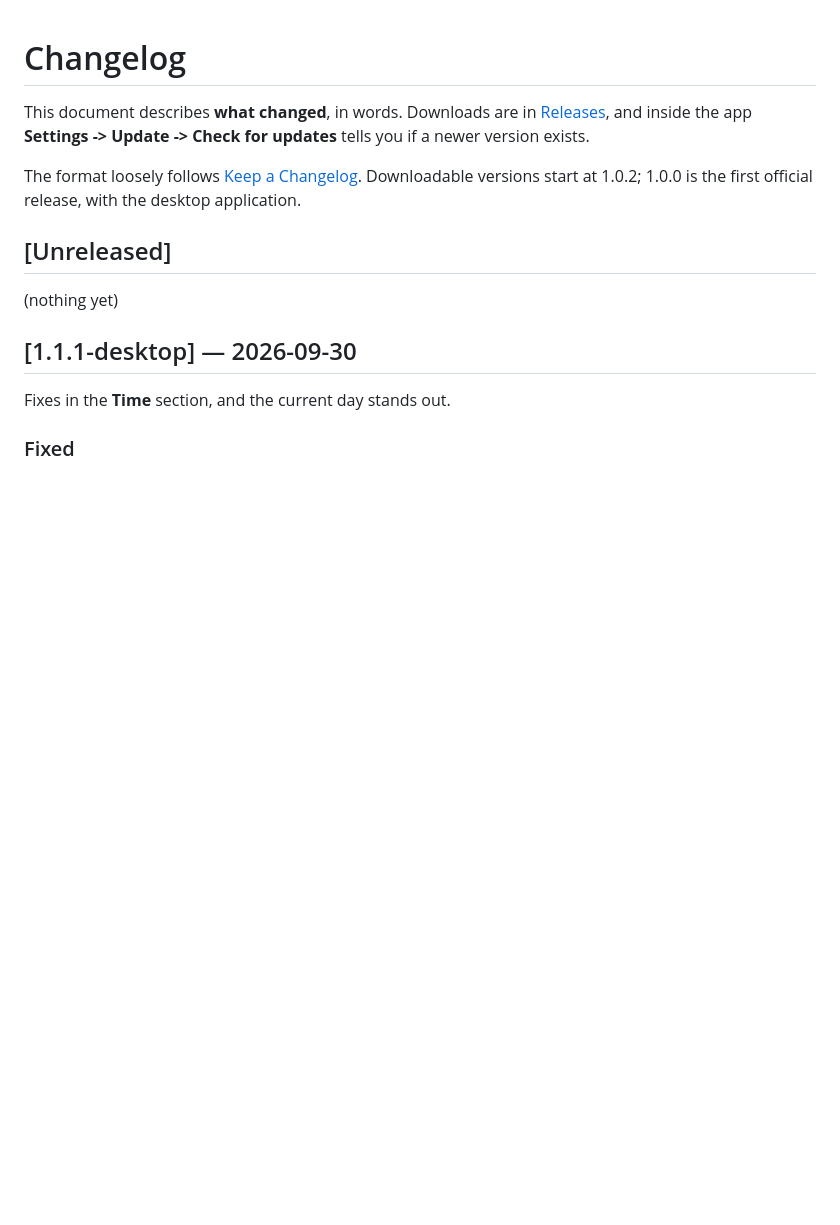
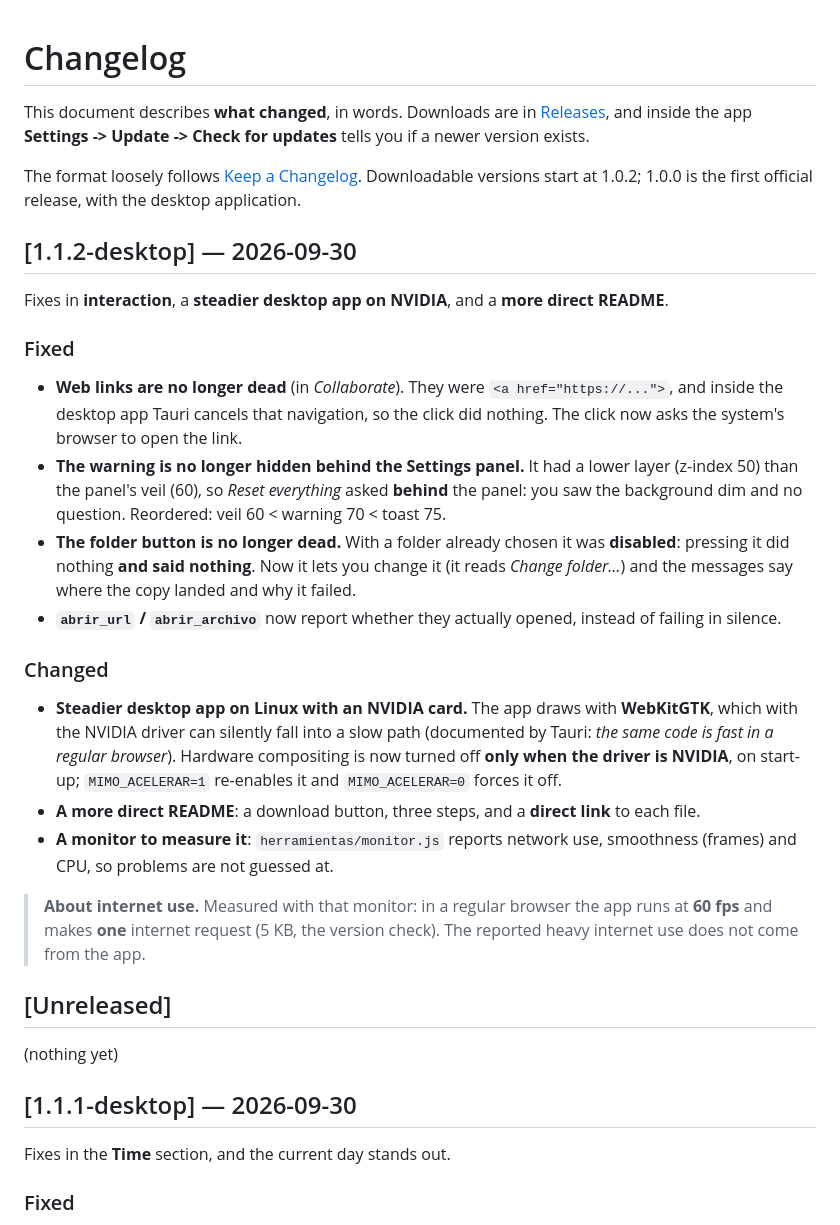
Before and after one commit to billibu-n/mimo-app, a Markdown page: CHANGELOG.md, the part around the change. Drawn GitHub-style; blank space fills up the shorter version.

Commit message:
Version 1.1.2-desktop: enlaces directos de descarga y changelog
- El README lleva en cada sistema un ENLACE DIRECTO al fichero del release (latest/download),
  asi la descarga es un clic y no hay que buscar dentro de 'Assets'.
- CHANGELOG: la entrada de 1.1.2 (interaccion, WebKitGTK+NVIDIA, README, monitor).

```diff
--- a/CHANGELOG.md
+++ b/CHANGELOG.md
@@ -6,6 +6,38 @@ This document describes **what changed**, in words. Downloads are in
 
 The format loosely follows [Keep a Changelog](https://keepachangelog.com/en/1.1.0/). Downloadable
 versions start at 1.0.2; 1.0.0 is the first official release, with the desktop application.
+
+## [1.1.2-desktop] — 2026-09-30
+
+Fixes in **interaction**, a **steadier desktop app on NVIDIA**, and a **more direct README**.
+
+### Fixed
+
+- **Web links are no longer dead** (in *Collaborate*). They were `<a href="https://...">`, and
+  inside the desktop app Tauri cancels that navigation, so the click did nothing. The click now
+  asks the system's browser to open the link.
+- **The warning is no longer hidden behind the Settings panel.** It had a lower layer (z-index
+  50) than the panel's veil (60), so *Reset everything* asked **behind** the panel: you saw the
+  background dim and no question. Reordered: veil 60 < warning 70 < toast 75.
+- **The folder button is no longer dead.** With a folder already chosen it was **disabled**:
+  pressing it did nothing **and said nothing**. Now it lets you change it (it reads *Change
+  folder…*) and the messages say where the copy landed and why it failed.
+- **`abrir_url` / `abrir_archivo`** now report whether they actually opened, instead of failing
+  in silence.
+
+### Changed
+
+- **Steadier desktop app on Linux with an NVIDIA card.** The app draws with **WebKitGTK**, which
+  with the NVIDIA driver can silently fall into a slow path (documented by Tauri: *the same code
+  is fast in a regular browser*). Hardware compositing is now turned off **only when the driver
+  is NVIDIA**, on start-up; `MIMO_ACELERAR=1` re-enables it and `MIMO_ACELERAR=0` forces it off.
+- **A more direct README**: a download button, three steps, and a **direct link** to each file.
+- **A monitor to measure it**: `herramientas/monitor.js` reports network use, smoothness (frames)
+  and CPU, so problems are not guessed at.
+
+> **About internet use.** Measured with that monitor: in a regular browser the app runs at **60
+> fps** and makes **one** internet request (5 KB, the version check). The reported heavy internet
+> use does not come from the app.
 
 ## [Unreleased]
 
```
Also changed, not shown: README.md (+8 -7 lines).
